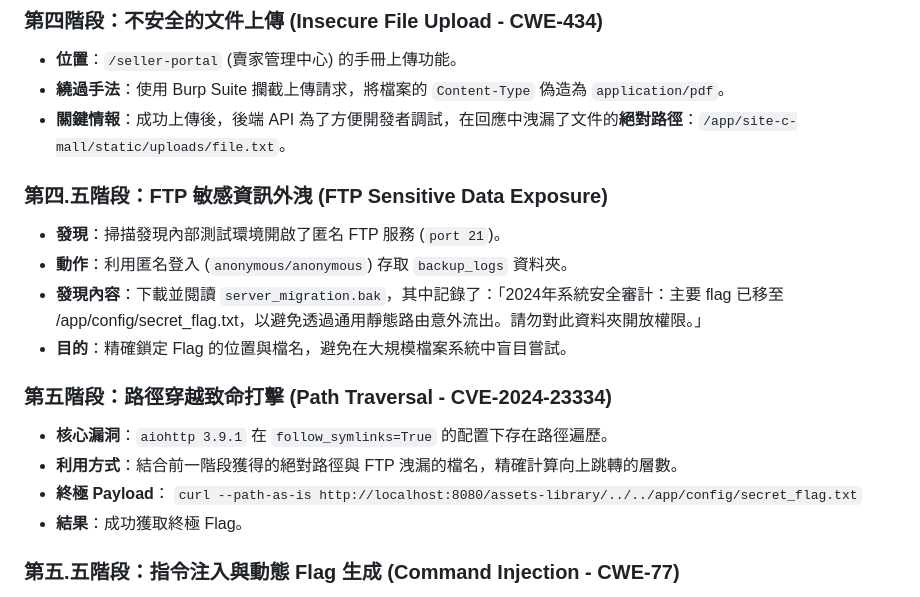
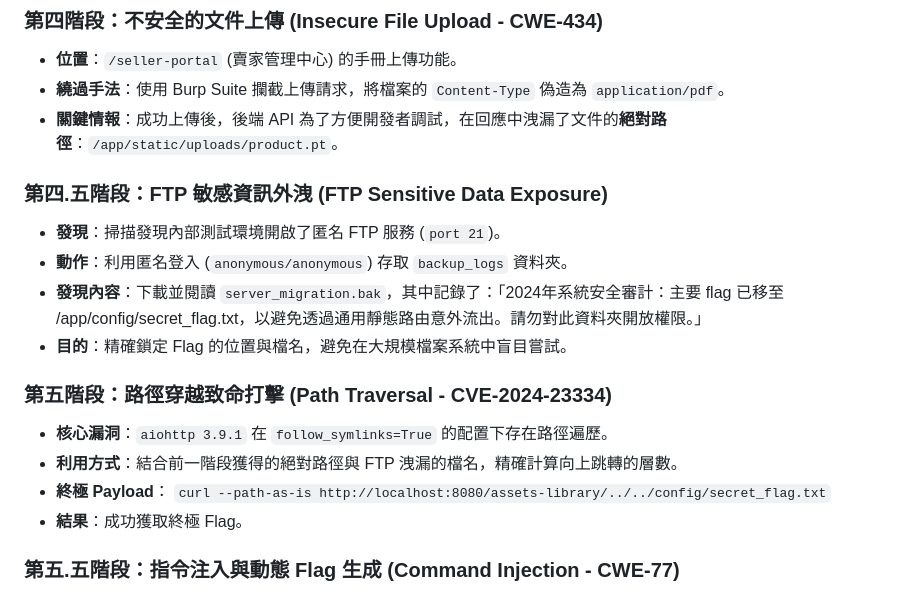
Before and after one commit to reyliou/412630567-Lab, a Markdown page: writeup.md, the part around the change. Rendered like a GitHub page.

Commit message:
docs: sync paths in writeup with actual lab environment

```diff
--- a/writeup.md
+++ b/writeup.md
@@ -31,7 +31,7 @@
 ### 第四階段：不安全的文件上傳 (Insecure File Upload - CWE-434)
 *   **位置**：`/seller-portal` (賣家管理中心) 的手冊上傳功能。
 *   **繞過手法**：使用 Burp Suite 攔截上傳請求，將檔案的 `Content-Type` 偽造為 `application/pdf`。
-*   **關鍵情報**：成功上傳後，後端 API 為了方便開發者調試，在回應中洩漏了文件的**絕對路徑**：`/app/site-c-mall/static/uploads/file.txt`。
+*   **關鍵情報**：成功上傳後，後端 API 為了方便開發者調試，在回應中洩漏了文件的**絕對路徑**：`/app/static/uploads/product.pt`。
 
 ### 第四.五階段：FTP 敏感資訊外洩 (FTP Sensitive Data Exposure)
 *   **發現**：掃描發現內部測試環境開啟了匿名 FTP 服務 (`port 21`)。
@@ -43,7 +43,7 @@
 *   **核心漏洞**：`aiohttp 3.9.1` 在 `follow_symlinks=True` 的配置下存在路徑遍歷。
 *   **利用方式**：結合前一階段獲得的絕對路徑與 FTP 洩漏的檔名，精確計算向上跳轉的層數。
 *   **終極 Payload**：
-    `curl --path-as-is http://localhost:8080/assets-library/../../app/config/secret_flag.txt`
+    `curl --path-as-is http://localhost:8080/assets-library/../../config/secret_flag.txt`
 *   **結果**：成功獲取終極 Flag。
 
 ### 第五.五階段：指令注入與動態 Flag 生成 (Command Injection - CWE-77)
```
